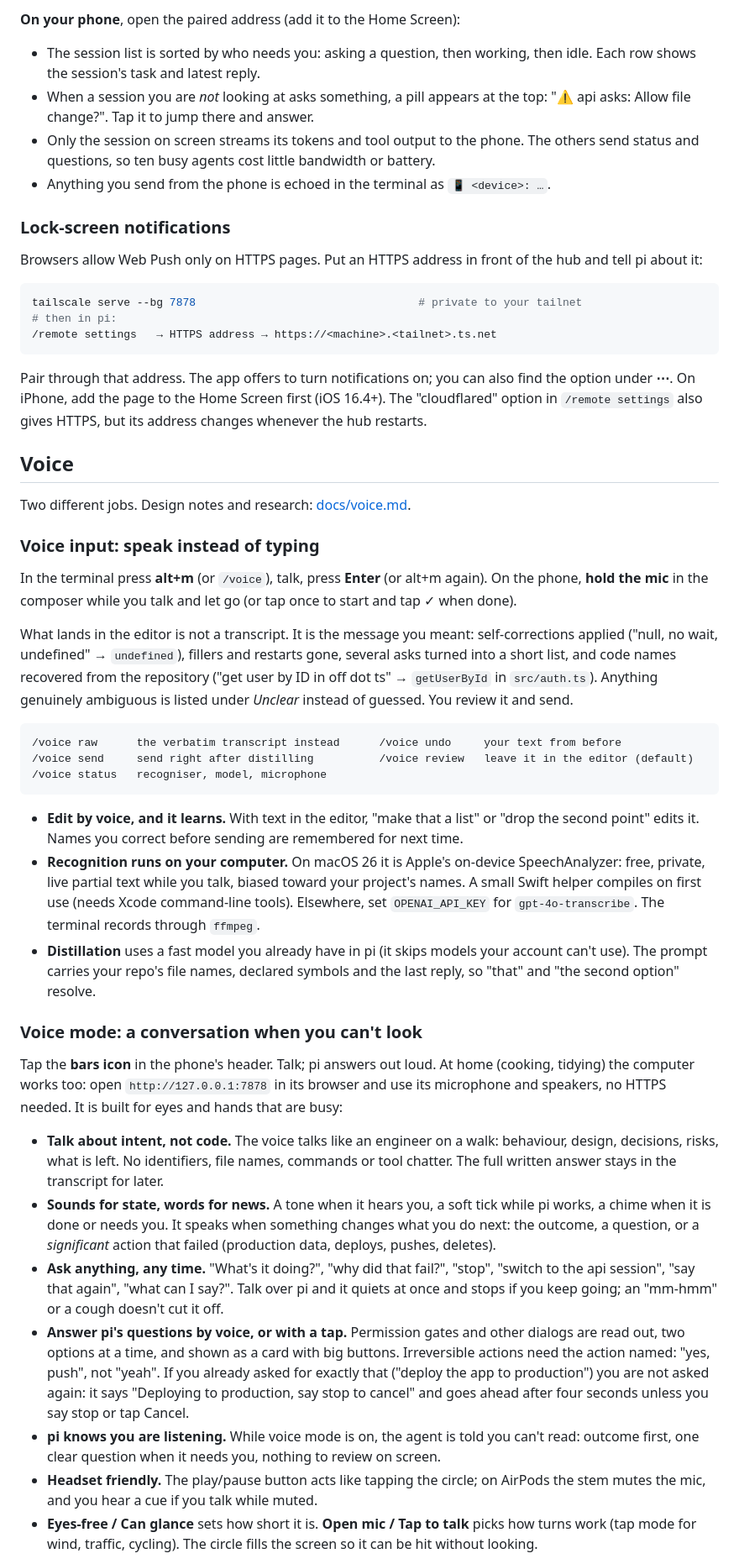
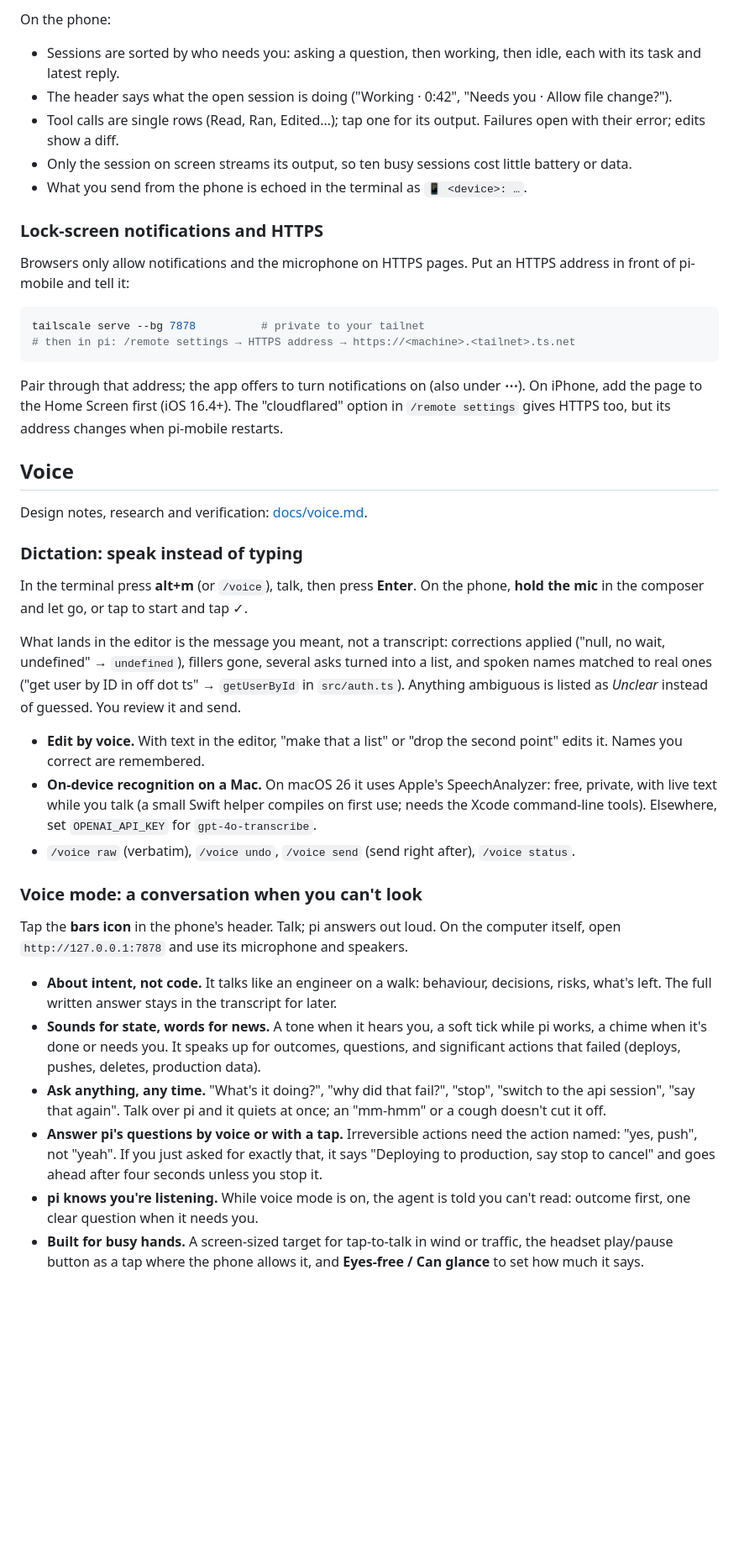
Before and after one commit to jkeskikangas/pi-mobile, a Markdown page: README.md, the part around one of its changes. Shown at 84% size. Drawn GitHub-style; blank space fills up the shorter version.

````diff
--- a/README.md
+++ b/README.md
@@ -50,52 +49,45 @@ That's the whole setup. It connects **this machine**: every pi session on it, ru
 
-**On your phone**, open the paired address (add it to the Home Screen):
+On the phone:
 
-- The session list is sorted by who needs you: asking a question, then working, then idle. Each row shows the session's task and latest reply.
-- When a session you are *not* looking at asks something, a pill appears at the top: "⚠ api asks: Allow file change?". Tap it to jump there and answer.
-- Only the session on screen streams its tokens and tool output to the phone. The others send status and questions, so ten busy agents cost little bandwidth or battery.
-- Anything you send from the phone is echoed in the terminal as `📱 <device>: …`.
+- Sessions are sorted by who needs you: asking a question, then working, then idle, each with its task and latest reply.
+- The header says what the open session is doing ("Working · 0:42", "Needs you · Allow file change?").
+- Tool calls are single rows (Read, Ran, Edited…); tap one for its output. Failures open with their error; edits show a diff.
+- Only the session on screen streams its output, so ten busy sessions cost little battery or data.
+- What you send from the phone is echoed in the terminal as `📱 <device>: …`.
 
-### Lock-screen notifications
+### Lock-screen notifications and HTTPS
 
-Browsers allow Web Push only on HTTPS pages. Put an HTTPS address in front of the hub and tell pi about it:
+Browsers only allow notifications and the microphone on HTTPS pages. Put an HTTPS address in front of pi-mobile and tell it:
 
 ```bash
-tailscale serve --bg 7878                                  # private to your tailnet
-# then in pi:
-/remote settings   → HTTPS address → https://<machine>.<tailnet>.ts.net
+tailscale serve --bg 7878          # private to your tailnet
+# then in pi: /remote settings → HTTPS address → https://<machine>.<tailnet>.ts.net
 ```
 
-Pair through that address. The app offers to turn notifications on; you can also find the option under **⋯**. On iPhone, add the page to the Home Screen first (iOS 16.4+). The "cloudflared" option in `/remote settings` also gives HTTPS, but its address changes whenever the hub restarts.
+Pair through that address; the app offers to turn notifications on (also under **⋯**). On iPhone, add the page to the Home Screen first (iOS 16.4+). The "cloudflared" option in `/remote settings` gives HTTPS too, but its address changes when pi-mobile restarts.
 
 ## Voice
 
-Two different jobs. Design notes and research: [docs/voice.md](docs/voice.md).
+Design notes, research and verification: [docs/voice.md](docs/voice.md).
 
-### Voice input: speak instead of typing
+### Dictation: speak instead of typing
 
-In the terminal press **alt+m** (or `/voice`), talk, press **Enter** (or alt+m again). On the phone, **hold the mic** in the composer while you talk and let go (or tap once to start and tap ✓ when done).
+In the terminal press **alt+m** (or `/voice`), talk, then press **Enter**. On the phone, **hold the mic** in the composer and let go, or tap to start and tap ✓.
 
-What lands in the editor is not a transcript. It is the message you meant: self-corrections applied ("null, no wait, undefined" → `undefined`), fillers and restarts gone, several asks turned into a short list, and code names recovered from the repository ("get user by ID in off dot ts" → `getUserById` in `src/auth.ts`). Anything genuinely ambiguous is listed under *Unclear* instead of guessed. You review it and send.
+What lands in the editor is the message you meant, not a transcript: corrections applied ("null, no wait, undefined" → `undefined`), fillers gone, several asks turned into a list, and spoken names matched to real ones ("get user by ID in off dot ts" → `getUserById` in `src/auth.ts`). Anything ambiguous is listed as *Unclear* instead of guessed. You review it and send.
 
-```
-/voice raw      the verbatim transcript instead      /voice undo     your text from before
-/voice send     send right after distilling          /voice review   leave it in the editor (default)
-/voice status   recogniser, model, microphone
-```
-
-- **Edit by voice, and it learns.** With text in the editor, "make that a list" or "drop the second point" edits it. Names you correct before sending are remembered for next time.
-- **Recognition runs on your computer.** On macOS 26 it is Apple's on-device SpeechAnalyzer: free, private, live partial text while you talk, biased toward your project's names. A small Swift helper compiles on first use (needs Xcode command-line tools). Elsewhere, set `OPENAI_API_KEY` for `gpt-4o-transcribe`. The terminal records through `ffmpeg`.
-- **Distillation** uses a fast model you already have in pi (it skips models your account can't use). The prompt carries your repo's file names, declared symbols and the last reply, so "that" and "the second option" resolve.
+- **Edit by voice.** With text in the editor, "make that a list" or "drop the second point" edits it. Names you correct are remembered.
+- **On-device recognition on a Mac.** On macOS 26 it uses Apple's SpeechAnalyzer: free, private, with live text while you talk (a small Swift helper compiles on first use; needs the Xcode command-line tools). Elsewhere, set `OPENAI_API_KEY` for `gpt-4o-transcribe`.
+- `/voice raw` (verbatim), `/voice undo`, `/voice send` (send right after), `/voice status`.
 
 ### Voice mode: a conversation when you can't look
 
-Tap the **bars icon** in the phone's header. Talk; pi answers out loud. At home (cooking, tidying) the computer works too: open `http://127.0.0.1:7878` in its browser and use its microphone and speakers, no HTTPS needed. It is built for eyes and hands that are busy:
+Tap the **bars icon** in the phone's header. Talk; pi answers out loud. On the computer itself, open `http://127.0.0.1:7878` and use its microphone and speakers.
 
-- **Talk about intent, not code.** The voice talks like an engineer on a walk: behaviour, design, decisions, risks, what is left. No identifiers, file names, commands or tool chatter. The full written answer stays in the transcript for later.
-- **Sounds for state, words for news.** A tone when it hears you, a soft tick while pi works, a chime when it is done or needs you. It speaks when something changes what you do next: the outcome, a question, or a *significant* action that failed (production data, deploys, pushes, deletes).
-- **Ask anything, any time.** "What's it doing?", "why did that fail?", "stop", "switch to the api session", "say that again", "what can I say?". Talk over pi and it quiets at once and stops if you keep going; an "mm-hmm" or a cough doesn't cut it off.
-- **Answer pi's questions by voice, or with a tap.** Permission gates and other dialogs are read out, two options at a time, and shown as a card with big buttons. Irreversible actions need the action named: "yes, push", not "yeah". If you already asked for exactly that ("deploy the app to production") you are not asked again: it says "Deploying to production, say stop to cancel" and goes ahead after four seconds unless you say stop or tap Cancel.
-- **pi knows you are listening.** While voice mode is on, the agent is told you can't read: outcome first, one clear question when it needs you, nothing to review on screen.
-- **Headset friendly.** The play/pause button acts like tapping the circle; on AirPods the stem mutes the mic, and you hear a cue if you talk while muted.
-- **Eyes-free / Can glance** sets how short it is. **Open mic / Tap to talk** picks how turns work (tap mode for wind, traffic, cycling). The circle fills the screen so it can be hit without looking.
+- **About intent, not code.** It talks like an engineer on a walk: behaviour, decisions, risks, what's left. The full written answer stays in the transcript for later.
+- **Sounds for state, words for news.** A tone when it hears you, a soft tick while pi works, a chime when it's done or needs you. It speaks up for outcomes, questions, and significant actions that failed (deploys, pushes, deletes, production data).
+- **Ask anything, any time.** "What's it doing?", "why did that fail?", "stop", "switch to the api session", "say that again". Talk over pi and it quiets at once; an "mm-hmm" or a cough doesn't cut it off.
+- **Answer pi's questions by voice or with a tap.** Irreversible actions need the action named: "yes, push", not "yeah". If you just asked for exactly that, it says "Deploying to production, say stop to cancel" and goes ahead after four seconds unless you stop it.
+- **pi knows you're listening.** While voice mode is on, the agent is told you can't read: outcome first, one clear question when it needs you.
+- **Built for busy hands.** A screen-sized target for tap-to-talk in wind or traffic, the headset play/pause button as a tap where the phone allows it, and **Eyes-free / Can glance** to set how much it says.
 
````
Also changed, not shown: other parts of README.md (+50 -40 lines), docs/img/04-transcript.jpg (added), docs/img/08-confirm.jpg (added), docs/img/15-voice.jpg (added), 1 other file.
